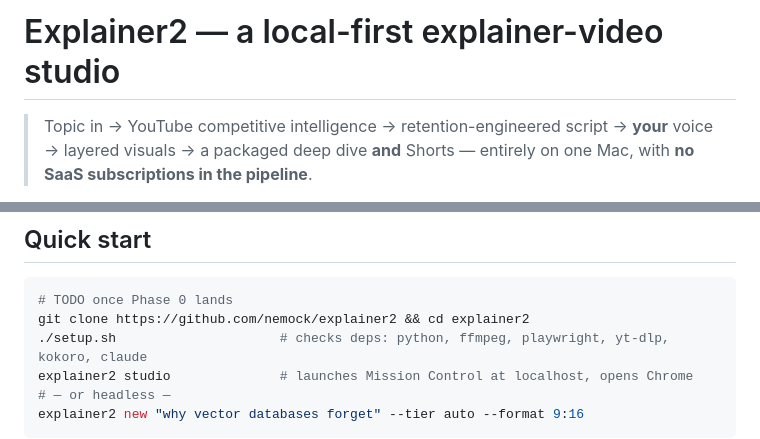
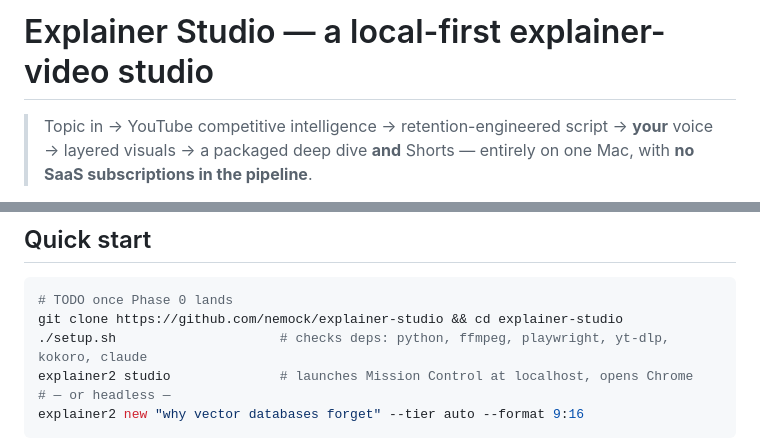
Before and after one commit to nemock/explainer-studio, a Markdown page: README.md, 2 parts joined by grey strips. GitHub-like rendering.

````diff
--- a/README.md
+++ b/README.md
@@ -1,4 +1,4 @@
-# Explainer2 — a local-first explainer-video studio
+# Explainer Studio — a local-first explainer-video studio
 
 > Topic in → YouTube competitive intelligence → retention-engineered script → **your** voice → layered visuals → a packaged deep dive **and** Shorts — entirely on one Mac, with **no SaaS subscriptions in the pipeline**.
 
@@ -48,7 +48,7 @@ Target machine: Apple Silicon (developed on an M3 / 16 GB). No CUDA, no cloud re
 
 ```bash
 # TODO once Phase 0 lands
-git clone https://github.com/nemock/explainer2 && cd explainer2
+git clone https://github.com/nemock/explainer-studio && cd explainer-studio
 ./setup.sh                     # checks deps: python, ffmpeg, playwright, yt-dlp, kokoro, claude
 explainer2 studio              # launches Mission Control at localhost, opens Chrome
 # — or headless —
````
Also changed, not shown: PRD.md (+2 -2 lines).
